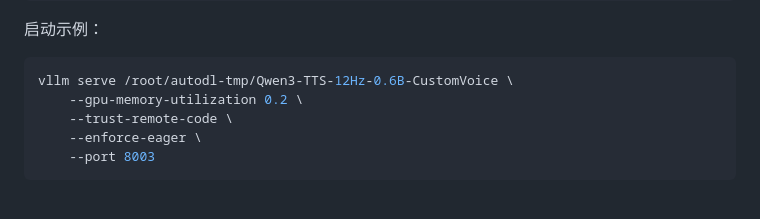
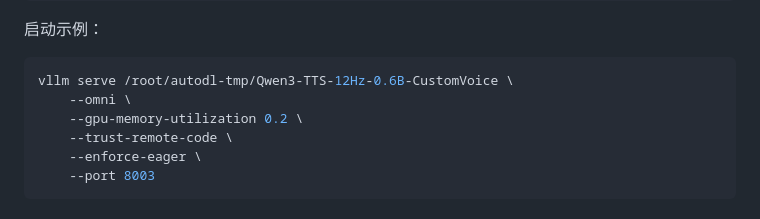
Before and after one commit to chenyunmolu/voice-chat, a Markdown page: README.md, the part around the change. Rendered like a GitHub page.

Commit message:
完善了README文档

````diff
--- a/README.md
+++ b/README.md
@@ -199,6 +199,7 @@ Qwen3-TTS-12Hz-0.6B-CustomVoice
 
 ```bash
 vllm serve /root/autodl-tmp/Qwen3-TTS-12Hz-0.6B-CustomVoice \
+    --omni \
     --gpu-memory-utilization 0.2 \
     --trust-remote-code \
     --enforce-eager \
````
